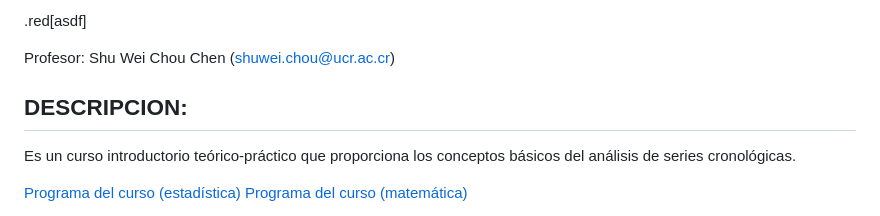
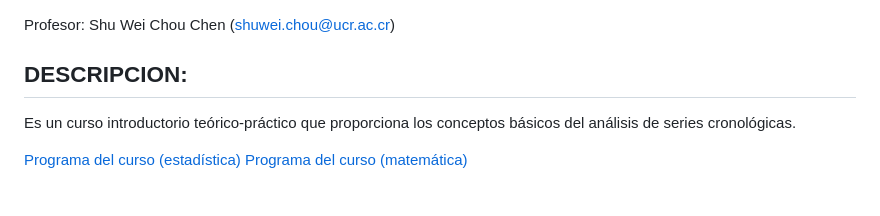
Before and after one commit to shuwei325/SP1633-II23, a Markdown page: README.md, the part around the change. Rendered like a GitHub page.

```diff
--- a/README.md
+++ b/README.md
@@ -1,5 +1,3 @@
-.red\[asdf\]
-
 Profesor: Shu Wei Chou Chen (<shuwei.chou@ucr.ac.cr>)
 
 ## DESCRIPCION:
```
